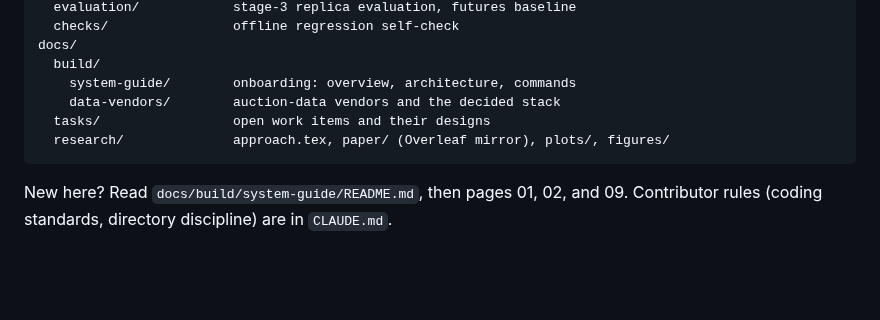
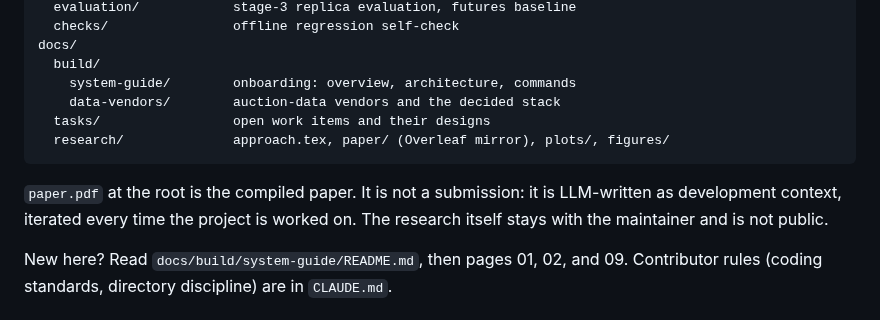
Before and after one commit to tr4m0ryp/SOQrates-polymarket-sp500-predictor, a Markdown page: README.md, the part around the change. Rendered like a GitHub page; blank space fills up the shorter version.

Commit message:
docs(paper): mark as LLM-written context document
Co-Authored-By: Claude Opus 5.5 <noreply@anthropic.com>

````diff
--- a/README.md
+++ b/README.md
@@ -67,6 +67,10 @@ docs/
   research/              approach.tex, paper/ (Overleaf mirror), plots/, figures/
 ```
 
+`paper.pdf` at the root is the compiled paper. It is not a submission: it is
+LLM-written as development context, iterated every time the project is worked
+on. The research itself stays with the maintainer and is not public.
+
 New here? Read `docs/build/system-guide/README.md`, then pages 01, 02, and 09.
 Contributor rules (coding standards, directory discipline) are in `CLAUDE.md`.
 
````
Also changed, not shown: CLAUDE.md (+16 -1 lines).
